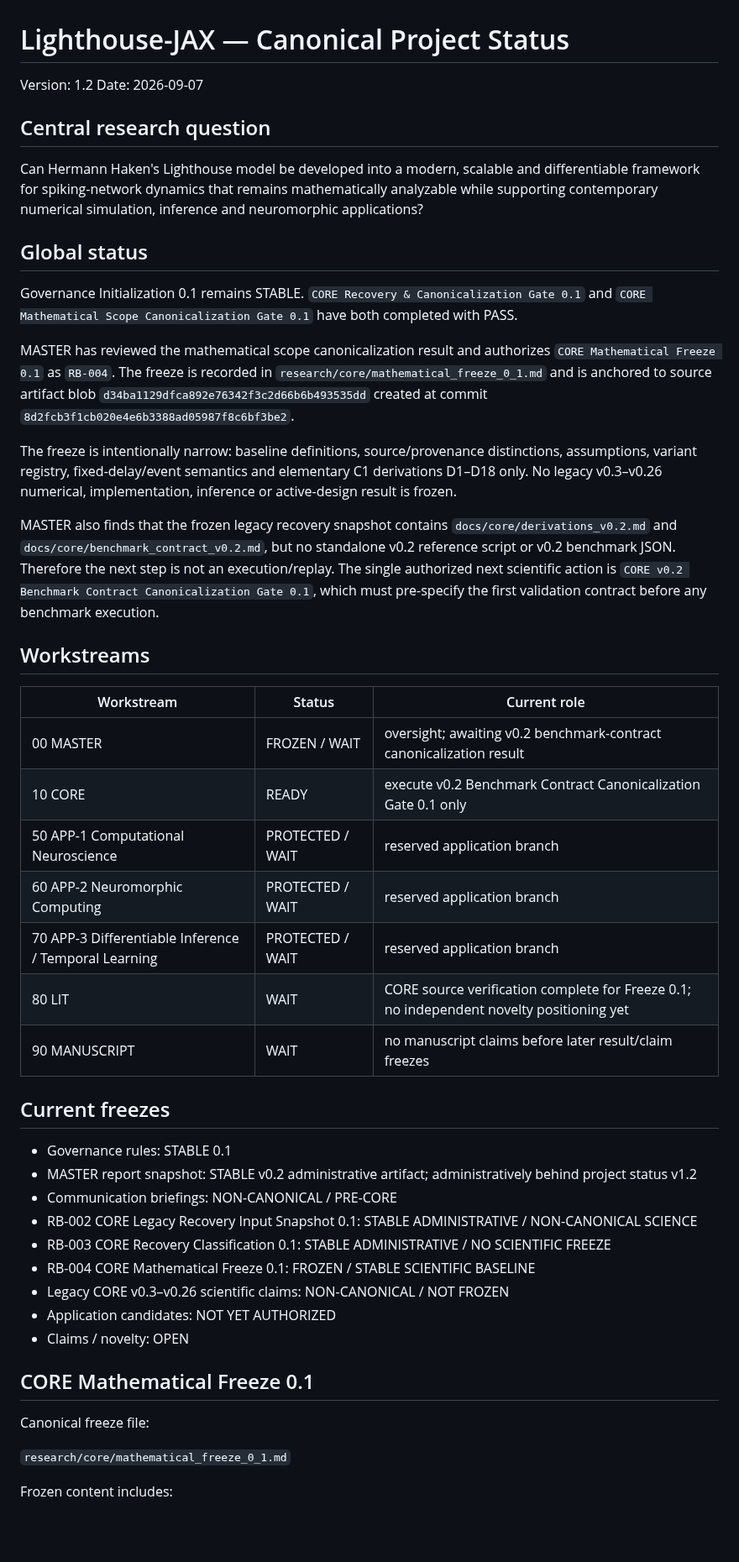
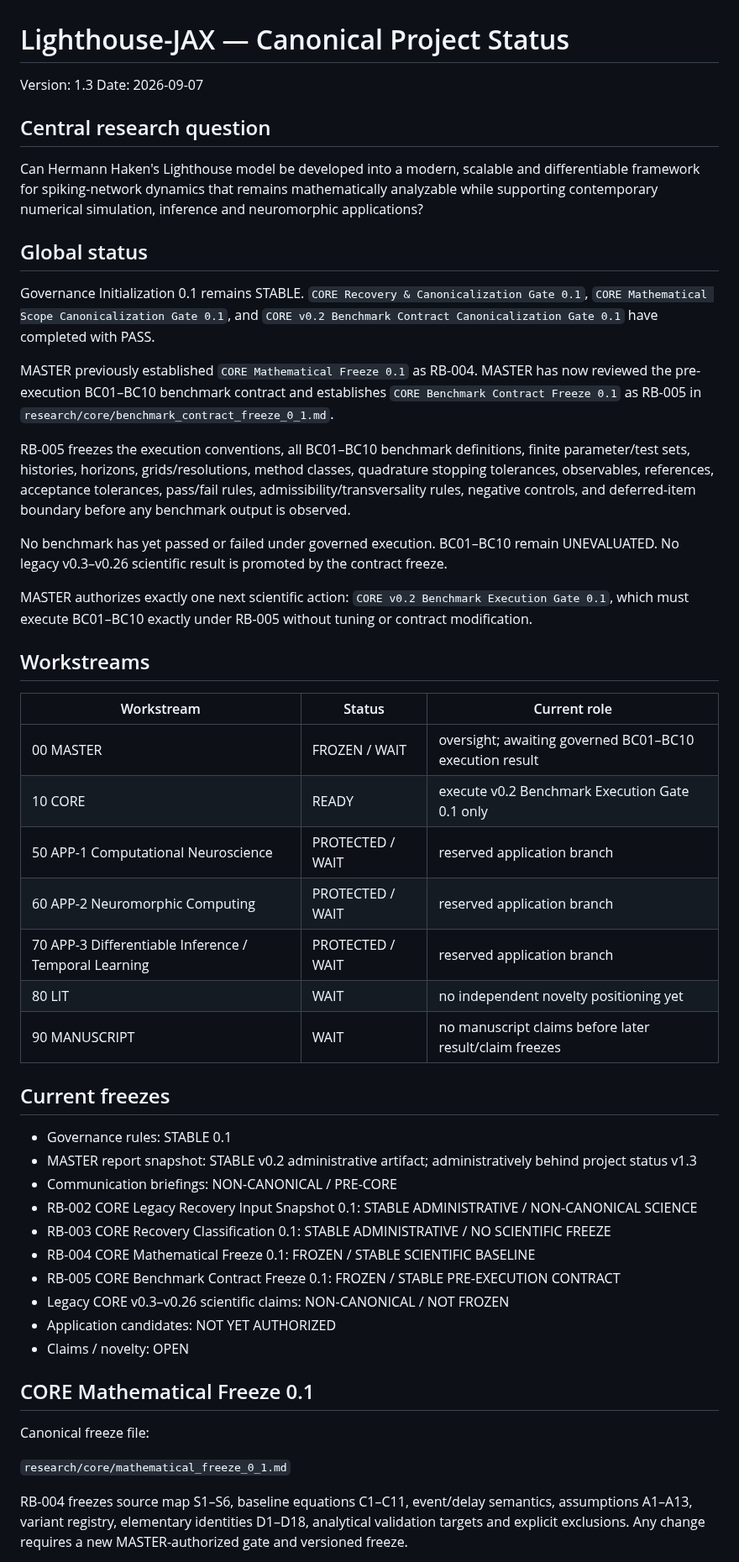
Before and after one commit to twkroll/haken-lighthouse-jax, a Markdown page: research/master/project_status.md, the part around one of its changes. Shown at 84% size. Rendered like a GitHub page; blank space fills up the shorter version.

```diff
--- a/research/master/project_status.md
+++ b/research/master/project_status.md
@@ -1,6 +1,6 @@
 # Lighthouse-JAX — Canonical Project Status
 
-Version: 1.2
+Version: 1.3
 Date: 2026-09-07
 
 ## Central research question
@@ -9,34 +9,37 @@ Can Hermann Haken's Lighthouse model be developed into a modern, scalable and di
 
 ## Global status
 
-Governance Initialization 0.1 remains STABLE. `CORE Recovery & Canonicalization Gate 0.1` and `CORE Mathematical Scope Canonicalization Gate 0.1` have both completed with PASS.
+Governance Initialization 0.1 remains STABLE. `CORE Recovery & Canonicalization Gate 0.1`, `CORE Mathematical Scope Canonicalization Gate 0.1`, and `CORE v0.2 Benchmark Contract Canonicalization Gate 0.1` have completed with PASS.
 
-MASTER has reviewed the mathematical scope canonicalization result and authorizes `CORE Mathematical Freeze 0.1` as `RB-004`. The freeze is recorded in `research/core/mathematical_freeze_0_1.md` and is anchored to source artifact blob `d34ba1129dfca892e76342f3c2d66b6b493535dd` created at commit `8d2fcb3f1cb020e4e6b3388ad05987f8c6bf3be2`.
+MASTER previously established `CORE Mathematical Freeze 0.1` as RB-004. MASTER has now reviewed the pre-execution BC01–BC10 benchmark contract and establishes `CORE Benchmark Contract Freeze 0.1` as RB-005 in `research/core/benchmark_contract_freeze_0_1.md`.
 
-The freeze is intentionally narrow: baseline definitions, source/provenance distinctions, assumptions, variant registry, fixed-delay/event semantics and elementary C1 derivations D1–D18 only. No legacy v0.3–v0.26 numerical, implementation, inference or active-design result is frozen.
+RB-005 freezes the execution conventions, all BC01–BC10 benchmark definitions, finite parameter/test sets, histories, horizons, grids/resolutions, method classes, quadrature stopping tolerances, observables, references, acceptance tolerances, pass/fail rules, admissibility/transversality rules, negative controls, and deferred-item boundary before any benchmark output is observed.
 
-MASTER also finds that the frozen legacy recovery snapshot contains `docs/core/derivations_v0.2.md` and `docs/core/benchmark_contract_v0.2.md`, but no standalone v0.2 reference script or v0.2 benchmark JSON. Therefore the next step is not an execution/replay. The single authorized next scientific action is `CORE v0.2 Benchmark Contract Canonicalization Gate 0.1`, which must pre-specify the first validation contract before any benchmark execution.
+No benchmark has yet passed or failed under governed execution. BC01–BC10 remain UNEVALUATED. No legacy v0.3–v0.26 scientific result is promoted by the contract freeze.
+
+MASTER authorizes exactly one next scientific action: `CORE v0.2 Benchmark Execution Gate 0.1`, which must execute BC01–BC10 exactly under RB-005 without tuning or contract modification.
 
 ## Workstreams
 
 | Workstream | Status | Current role |
 |---|---|---|
-| 00 MASTER | FROZEN / WAIT | oversight; awaiting v0.2 benchmark-contract canonicalization result |
-| 10 CORE | READY | execute v0.2 Benchmark Contract Canonicalization Gate 0.1 only |
+| 00 MASTER | FROZEN / WAIT | oversight; awaiting governed BC01–BC10 execution result |
+| 10 CORE | READY | execute v0.2 Benchmark Execution Gate 0.1 only |
 | 50 APP-1 Computational Neuroscience | PROTECTED / WAIT | reserved application branch |
 | 60 APP-2 Neuromorphic Computing | PROTECTED / WAIT | reserved application branch |
 | 70 APP-3 Differentiable Inference / Temporal Learning | PROTECTED / WAIT | reserved application branch |
-| 80 LIT | WAIT | CORE source verification complete for Freeze 0.1; no independent novelty positioning yet |
+| 80 LIT | WAIT | no independent novelty positioning yet |
 | 90 MANUSCRIPT | WAIT | no manuscript claims before later result/claim freezes |
 
 ## Current freezes
 
 - Governance rules: STABLE 0.1
-- MASTER report snapshot: STABLE v0.2 administrative artifact; administratively behind project status v1.2
+- MASTER report snapshot: STABLE v0.2 administrative artifact; administratively behind project status v1.3
 - Communication briefings: NON-CANONICAL / PRE-CORE
 - RB-002 CORE Legacy Recovery Input Snapshot 0.1: STABLE ADMINISTRATIVE / NON-CANONICAL SCIENCE
 - RB-003 CORE Recovery Classification 0.1: STABLE ADMINISTRATIVE / NO SCIENTIFIC FREEZE
 - RB-004 CORE Mathematical Freeze 0.1: FROZEN / STABLE SCIENTIFIC BASELINE
+- RB-005 CORE Benchmark Contract Freeze 0.1: FROZEN / STABLE PRE-EXECUTION CONTRACT
 - Legacy CORE v0.3–v0.26 scientific claims: NON-CANONICAL / NOT FROZEN
 - Application candidates: NOT YET AUTHORIZED
 - Claims / novelty: OPEN
@@ -47,5 +50,5 @@ Canonical freeze file:
 
 `research/core/mathematical_freeze_0_1.md`
 
-Frozen content includes:
+RB-004 freezes source map S1–S6, baseline equations C1–C11, event/delay semantics, assumptions A1–A13, variant registry, elementary identities D1–D18, analytical validation targets and explicit exclusions. Any change requires a new MASTER-authorized gate and versioned freeze.
 
```
Also changed, not shown: other parts of research/master/project_status.md (+42 -36 lines).
